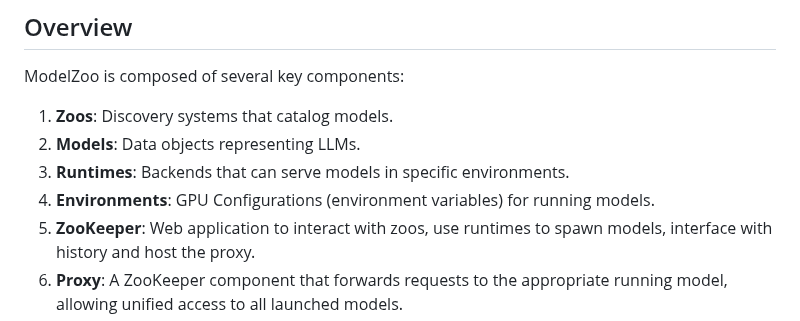
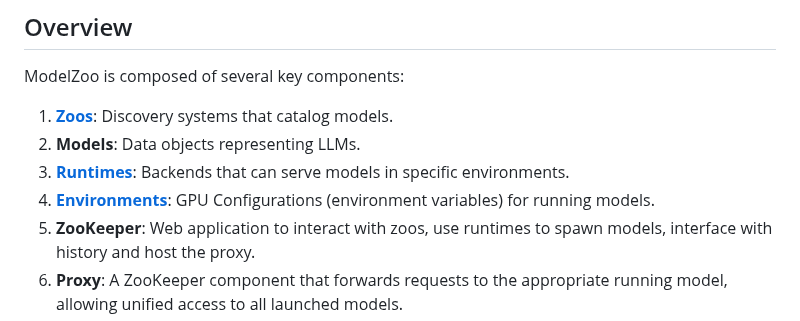
Before and after one commit to the-crypt-keeper/modelzoo, a Markdown page: README.md, the part around one of its changes. Rendered like a GitHub page.

Commit message:
feat: Add links from the overview to the detailed zoo, models, runtimes, environments and peers sections

```diff
--- a/README.md
+++ b/README.md
@@ -6,10 +6,10 @@ ModelZoo is a system for managing and serving local Large Language Models (LLMs)
 
 ModelZoo is composed of several key components:
 
-1. **Zoos**: Discovery systems that catalog models.
+1. **[Zoos](#zoos)**: Discovery systems that catalog models.
 2. **Models**: Data objects representing LLMs.
-3. **Runtimes**: Backends that can serve models in specific environments.
-4. **Environments**: GPU Configurations (environment variables) for running models.
+3. **[Runtimes](#runtimes)**: Backends that can serve models in specific environments.
+4. **[Environments](#environments)**: GPU Configurations (environment variables) for running models.
 5. **ZooKeeper**: Web application to interact with zoos, use runtimes to spawn models, interface with history and host the proxy.
 6. **Proxy**: A ZooKeeper component that forwards requests to the appropriate running model, allowing unified access to all launched models.
 7. **ModelHistory**: A ZooKeeper component that tracks model launch history, including frequency of use and last used configurations.
```
Also changed, not shown: other parts of README.md (+1 -1 lines).
